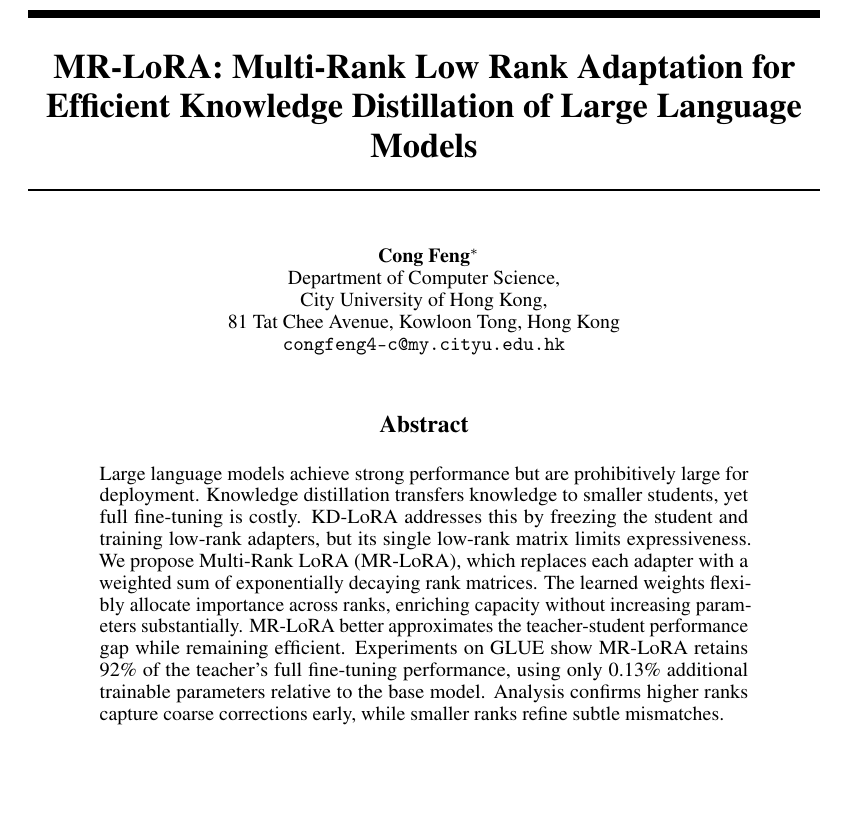
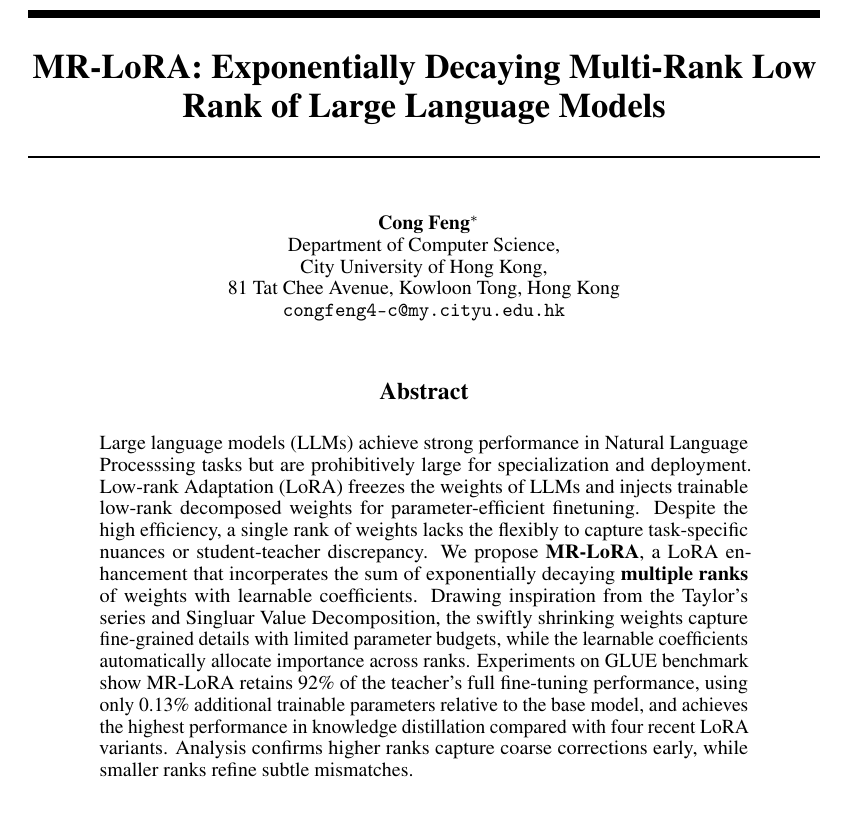
Before and after one commit to congfeng4/KD-LoRA-CS5483, a LaTeX paper (MrLoRA/main.tex): part of page 1 of 8, cut so that both start at the same text, the shorter picture padded with empty space. Compiled offline with pdfLaTeX.

Commit message:
Rewrite abstract

```diff
--- a/MrLoRA/main.tex
+++ b/MrLoRA/main.tex
@@ -38,7 +38,7 @@
 \usepackage{algorithm}
 \usepackage{algorithmic}
 
-\title{MR-LoRA: Multi-Rank Low Rank Adaptation for Efficient Knowledge Distillation of Large Language Models}
+\title{MR-LoRA: Exponentially Decaying Multi-Rank Low Rank of Large Language Models}
 
 % The \author macro works with any number of authors. There are two commands
 % used to separate the names and addresses of multiple authors: \And and \AND.
@@ -87,10 +87,17 @@ Hong Kong\\
 
 \maketitle
 
+\begin{abstract}
+Large language models (LLMs) achieve strong performance in Natural Language Processsing tasks but are prohibitively large for specialization and deployment.
+Low-rank Adaptation (LoRA) freezes the weights of LLMs and injects trainable low-rank decomposed weights for parameter-efficient finetuning. Despite the high efficiency, a single rank of weights lacks the flexibly to capture task-specific nuances or student-teacher discrepancy.
+We propose \textbf{MR-LoRA}, a LoRA enhancement that incorperates the sum of exponentially decaying
+\textbf{multiple ranks} of weights with learnable coefficients.
+Drawing inspiration from the Taylor's series and Singluar Value Decomposition, the swiftly shrinking weights capture fine-grained details with limited parameter budgets, while
+the learnable coefficients automatically allocate importance across ranks.
+Experiments on GLUE benchmark show MR-LoRA retains 92\% of the teacher’s full fine-tuning performance, using only 0.13\% additional trainable parameters relative to the base model, and achieves the highest performance in knowledge distillation compared with four recent LoRA variants.
+Analysis confirms higher ranks capture coarse corrections early, while smaller ranks refine subtle mismatches.
+\end{abstract}
 
-\begin{abstract}
-Large language models achieve strong performance but are prohibitively large for deployment. Knowledge distillation transfers knowledge to smaller students, yet full fine-tuning is costly. KD-LoRA addresses this by freezing the student and training low-rank adapters, but its single low-rank matrix limits expressiveness. We propose Multi-Rank LoRA (MR-LoRA), which replaces each adapter with a weighted sum of exponentially decaying rank matrices. The learned weights flexibly allocate importance across ranks, enriching capacity without increasing parameters substantially. MR-LoRA better approximates the teacher-student performance gap while remaining efficient. Experiments on GLUE show MR-LoRA retains 92\% of the teacher’s full fine-tuning performance, using only 0.13\% additional trainable parameters relative to the base model. Analysis confirms higher ranks capture coarse corrections early, while smaller ranks refine subtle mismatches.
-\end{abstract}
 
 \section{Introduction}
 Scaling language models to tens or hundreds of billions of parameters has unlocked remarkable capabilities in coding, mathematical reasoning, and multi-step problem solving. GPT-4 (\citep{openai2023gpt4}) and Gemini-Ultra (\cite{team2023gemini}) demonstrate expert-level performance on competitive programming benchmarks and graduate-level science exams, while smaller models like Llama-3-70B (\cite{llama31herdofmodels}) achieve strong results on tool use and long-context reasoning. Yet the same growth brings prohibitive memory footprints, latency, and energy costs, making deployment on edge devices or high-throughput services impractical. Knowledge distillation offers an appealing remedy: by transferring the teacher's predictive distribution to a much smaller student, one can retain most of the accuracy while shrinking parameters by orders of magnitude. \cite{hinton2015distilling} first showed that matching soft targets improves generalization, and subsequent work has extended this to intermediate layer representations. \cite{sanh2019distilbert} distilled BERT into TinyBERT with only 4M parameters, retaining 96\% of GLUE (\citep{wang2018glue}) performance. More recently, \cite{gu2023knowledge} demonstrated that task-specific distillation from T5-XXL to T5-Small can match the teacher on closed-book QA with 60x fewer parameters. These successes motivate our focus on distillation as the primary mechanism for efficient deployment.
```
